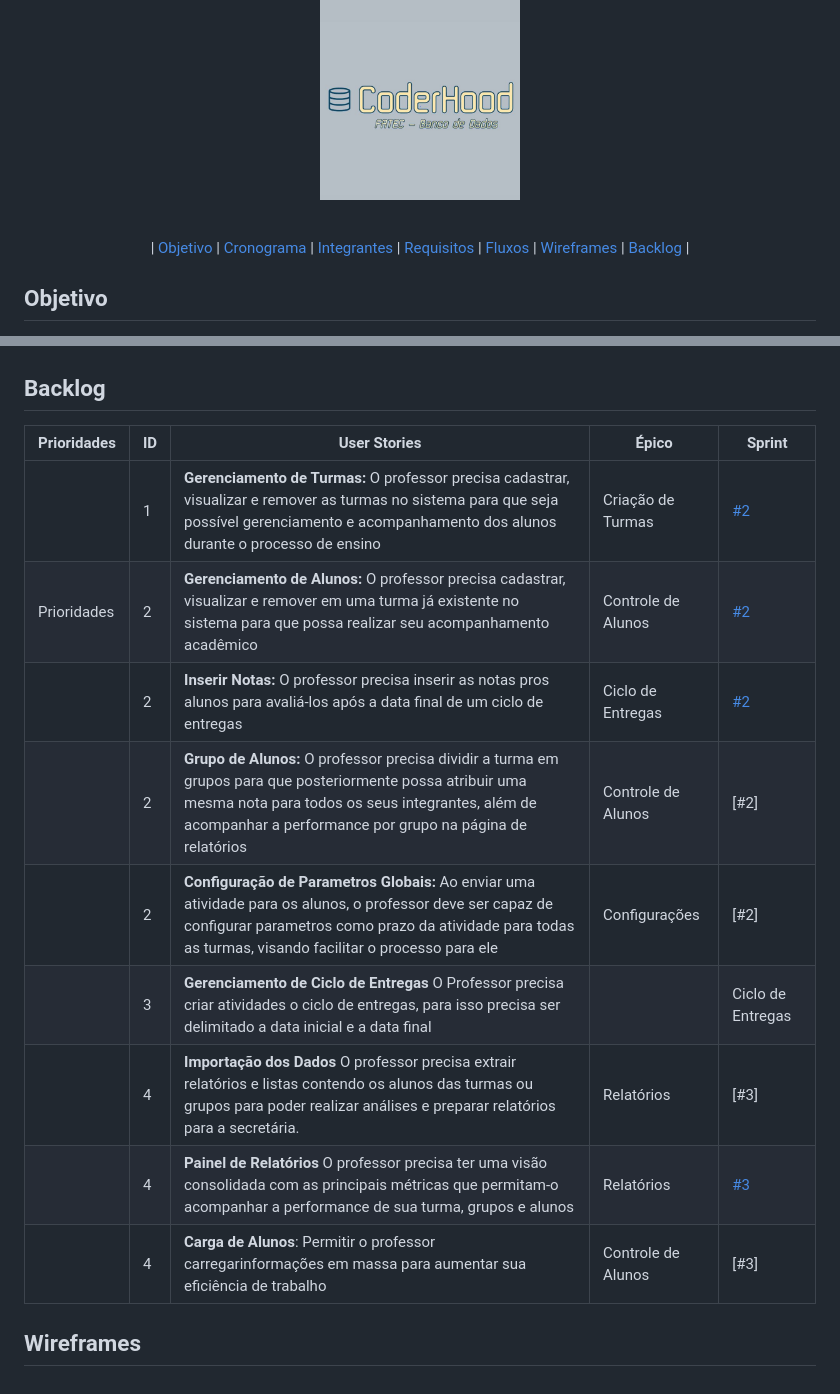
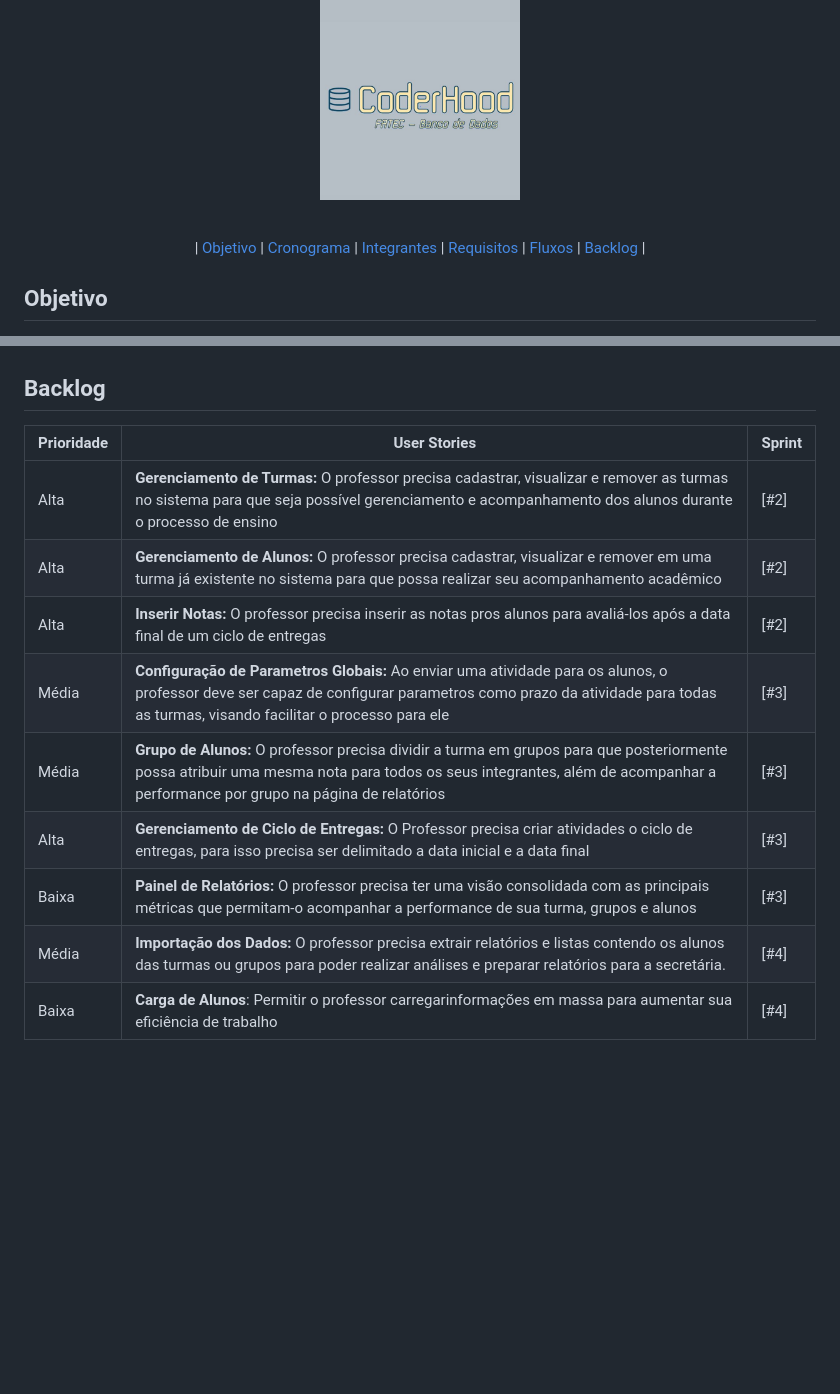
Before and after one commit to CoderHood-Fatec/ProjetoCoderHood, a Markdown page: README.md, 2 parts joined by grey strips. Rendered like a GitHub page; blank space fills up the shorter version.

Commit message:
Primeiro Sprint Finalizado

```diff
--- a/README.md
+++ b/README.md
@@ -9,7 +9,6 @@
     <a href="#integrantes">Integrantes</a> |
     <a href="#requisitos">Requisitos</a> |
     <a href="#fluxos">Fluxos</a> |
-    <a href="#wireframes">Wireframes</a> |
     <a href="#backlog">Backlog</a> |
 
 <span id="objetivo"></span>
@@ -89,21 +90,14 @@ Rennerson Vasconcelos Afonso |Desenvolvedor|[<img src="https://camo.githubuserco
 ## Backlog
 
 
-| Prioridades | ID  | User Stories |  Épico | Sprint
-| ------------- | ------------- | ------------- | ------------- | ------------- |
-|  | 1  | **Gerenciamento de Turmas:** O professor precisa cadastrar, visualizar e remover as turmas no sistema para que seja possível gerenciamento e acompanhamento dos alunos durante o processo de ensino   | Criação de Turmas  | [#2](https://trello.com/c/unBfxMw4/1-cadastrar-uma-turma)  |
-Prioridades | 2  | **Gerenciamento de Alunos:** O professor precisa cadastrar, visualizar e remover em uma turma já existente no sistema para que possa realizar seu acompanhamento acadêmico | Controle de Alunos  | [#2](https://trello.com/c/7qZJmNIV/10-cadastrar-aluno)  |
-|  | 2  | **Inserir Notas:** O professor precisa inserir as notas pros alunos para avaliá-los após a data final de um ciclo de entregas | Ciclo de Entregas  | [#2](https://trello.com/c/74CfZiV4/14-visualizar-notas)  |
-|  | 2  | **Grupo de Alunos:** O professor precisa dividir a turma em grupos para que posteriormente possa atribuir uma mesma nota para todos os seus integrantes, além de acompanhar a performance por grupo na página de relatórios| Controle de Alunos  | [#2] |
-|  | 2  | **Configuração de Parametros Globais:** Ao enviar uma atividade para os alunos, o professor deve ser capaz de configurar parametros como prazo da atividade para todas as turmas, visando facilitar o processo para ele  | Configurações  | [#2] |
-|  | 3  | **Gerenciamento de Ciclo de Entregas** O Professor precisa criar atividades  o ciclo de entregas, para isso precisa ser delimitado a data inicial e a data final  |  | Ciclo de Entregas  | [#3](https://trello.com/c/jyWWDRxE/15-criar-ciclo-de-entrega) |
-|  | 4  | **Importação dos Dados** O professor precisa extrair relatórios e listas contendo os alunos das turmas ou grupos para poder realizar análises e preparar relatórios para a secretária.| Relatórios  | [#3] |
-|  | 4  | **Painel de Relatórios** O professor precisa ter uma visão consolidada com as principais métricas que permitam-o acompanhar a performance de sua turma, grupos e alunos| Relatórios  | [#3](https://trello.com/c/74CfZiV4/14-visualizar-notas) |
-|  | 4  | **Carga de Alunos**: Permitir o professor carregarinformações em massa para aumentar sua eficiência de trabalho | Controle de Alunos  | [#3] |
-
-
-<span id="wireframes"></span>
-
-
-
-## Wireframes
+| Prioridade | User Stories | Sprint
+| ------------- | ------------- | -------------
+| Alta |  **Gerenciamento de Turmas:** O professor precisa cadastrar, visualizar e remover as turmas no sistema para que seja possível gerenciamento e acompanhamento dos alunos durante o processo de ensino  | [#2]  |
+| Alta | **Gerenciamento de Alunos:** O professor precisa cadastrar, visualizar e remover em uma turma já existente no sistema para que possa realizar seu acompanhamento acadêmico | [#2]  |
+| Alta | **Inserir Notas:** O professor precisa inserir as notas pros alunos para avaliá-los após a data final de um ciclo de entregas | [#2]  |
+| Média | **Configuração de Parametros Globais:** Ao enviar uma atividade para os alunos, o professor deve ser capaz de configurar parametros como prazo da atividade para todas as turmas, visando facilitar o processo para ele  | [#3] |
+| Média | **Grupo de Alunos:** O professor precisa dividir a turma em grupos para que posteriormente possa atribuir uma mesma nota para todos os seus integrantes, além de acompanhar a performance por grupo na página de relatórios| [#3] |
+| Alta | **Gerenciamento de Ciclo de Entregas:** O Professor precisa criar atividades  o ciclo de entregas, para isso precisa ser delimitado a data inicial e a data final  | [#3] |
+| Baixa | **Painel de Relatórios:** O professor precisa ter uma visão consolidada com as principais métricas que permitam-o acompanhar a performance de sua turma, grupos e alunos| [#3] |
+| Média | **Importação dos Dados:** O professor precisa extrair relatórios e listas contendo os alunos das turmas ou grupos para poder realizar análises e preparar relatórios para a secretária.| [#4] |
+| Baixa | **Carga de Alunos**: Permitir o professor carregarinformações em massa para aumentar sua eficiência de trabalho | [#4] |
```
Also changed, not shown: other parts of README.md (+2 -0 lines).
